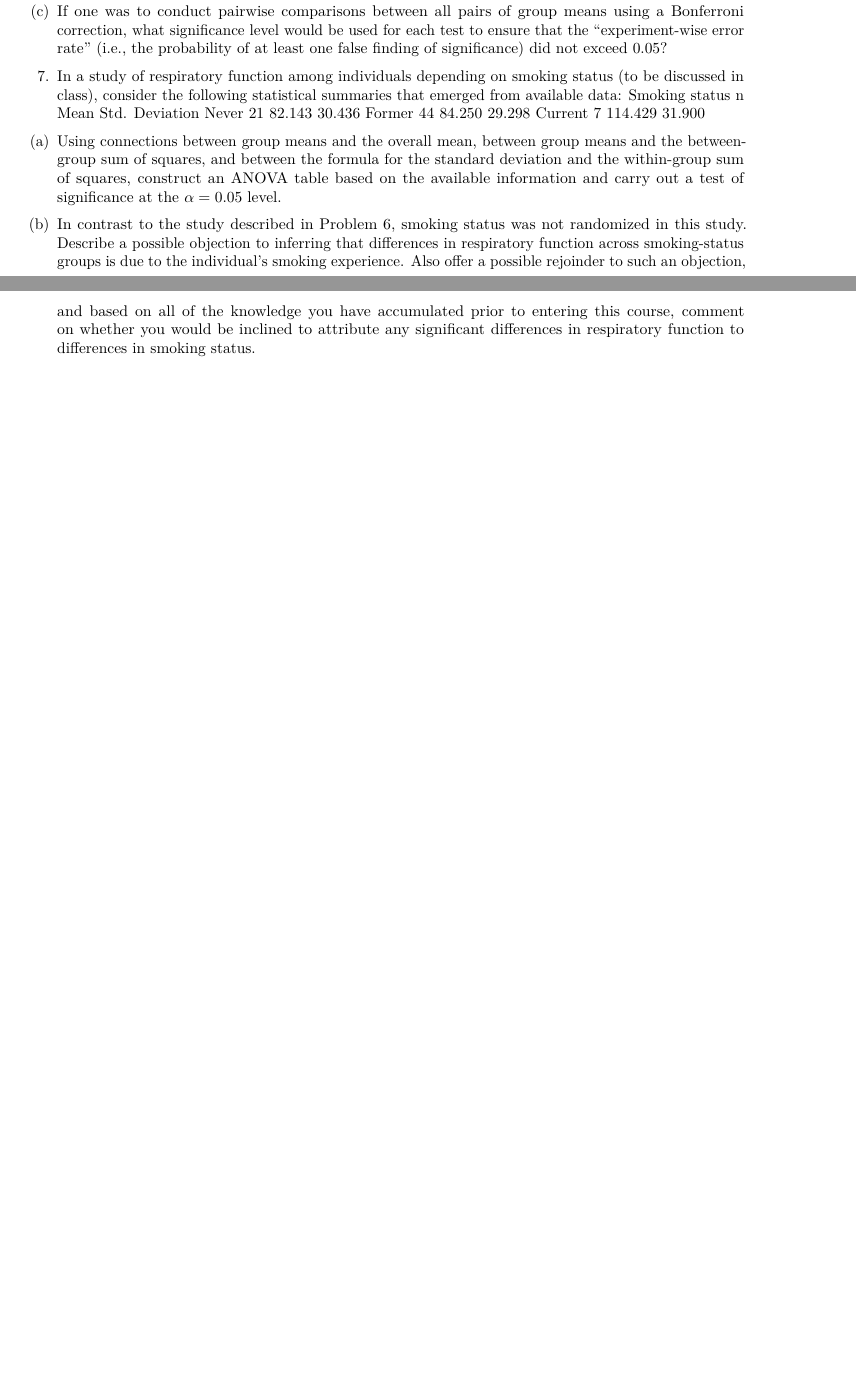
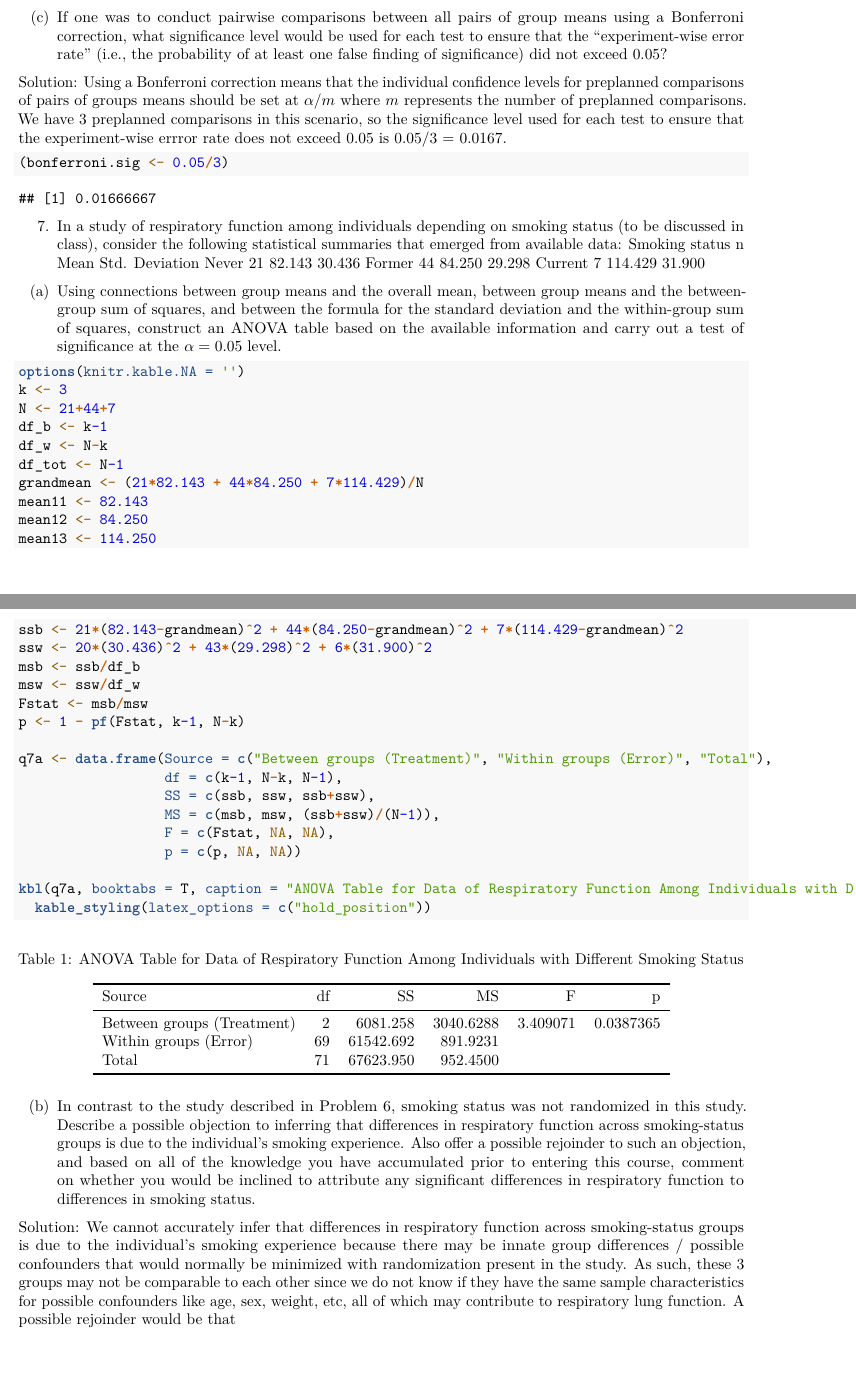
Before and after one commit to c-lillian/biostat-201a-fall-2021, an R Markdown document (B201A HW1.Rmd): two parts of pages 4 and 5 of 5 before the commit and two parts of pages 5 and 6 of 6 after it, joined at a grey line, cut so that both start at the same text, the shorter picture padded with empty space. Rendered offline with R 4.5, knitr and Pandoc, then LaTeX, with nearby package versions.

Commit message:
worked on anova problems

````diff
--- a/B201A HW1.Rmd
+++ b/B201A HW1.Rmd
@@ -212,6 +234,8 @@ Group C: 110, 101, 124, 106, 113, 94
+Solution: Using a Bonferroni correction means that the individual confidence levels for preplanned comparisons of pairs of groups means should be set at $\alpha/m$ where $m$ represents the number of preplanned comparisons. We have 3 preplanned comparisons in this scenario, so the significance level used for each test to ensure that the experiment-wise errror rate does not exceed 0.05 is 0.05/3 = 0.0167.
 
 
 ```{r}
+(bonferroni.sig <- 0.05/3)
 
 ```
 
@@ -230,11 +254,35 @@ Current 7 114.429 31.900
 (a) Using connections between group means and the overall mean, between group means and the between-group sum of squares, and between the formula for the standard deviation and the within-group sum of squares, construct an ANOVA table based on the available information and carry out a test of significance at the $\alpha = 0.05$ level.
 
 ```{r}
+options(knitr.kable.NA = '')
+k <- 3
+N <- 21+44+7
+df_b <- k-1
+df_w <- N-k
+df_tot <- N-1
+grandmean <- (21*82.143 + 44*84.250 + 7*114.429)/N
+mean11 <- 82.143
+mean12 <- 84.250
+mean13 <- 114.250
+ssb <- 21*(82.143-grandmean)^2 + 44*(84.250-grandmean)^2 + 7*(114.429-grandmean)^2
+ssw <- 20*(30.436)^2 + 43*(29.298)^2 + 6*(31.900)^2
+msb <- ssb/df_b
+msw <- ssw/df_w
+Fstat <- msb/msw
+p <- 1 - pf(Fstat, k-1, N-k)
+
+q7a <- data.frame(Source = c("Between groups (Treatment)", "Within groups (Error)", "Total"),
+                  df = c(k-1, N-k, N-1),
+                  SS = c(ssb, ssw, ssb+ssw),
+                  MS = c(msb, msw, (ssb+ssw)/(N-1)),
+                  F = c(Fstat, NA, NA),
+                  p = c(p, NA, NA))
+
+kbl(q7a, booktabs = T, caption = "ANOVA Table for Data of Respiratory Function Among Individuals with Different Smoking Status") %>%
+  kable_styling(latex_options = c("hold_position"))
 
 ```
 
 (b) In contrast to the study described in Problem 6, smoking status was not randomized in this study. Describe a possible objection to inferring that differences in respiratory function across smoking-status groups is due to the individual’s smoking experience. Also offer a possible rejoinder to such an objection, and based on all of the knowledge you have accumulated prior to entering this course, comment on whether you would be inclined to attribute any significant differences in respiratory function to differences in smoking status.
 
-```{r}
-
-```
+Solution: We cannot accurately infer that differences in respiratory function across smoking-status groups is due to the individual's smoking experience because there may be innate group differences / possible confounders that would normally be minimized with randomization present in the study. As such, these 3 groups may not be comparable to each other since we do not know if they have the same sample characteristics for possible confounders like age, sex, weight, etc, all of which may contribute to respiratory lung function. A possible rejoinder would be that
````
Also changed, not shown: B201A HW1.Rmd (24 more changed lines).
